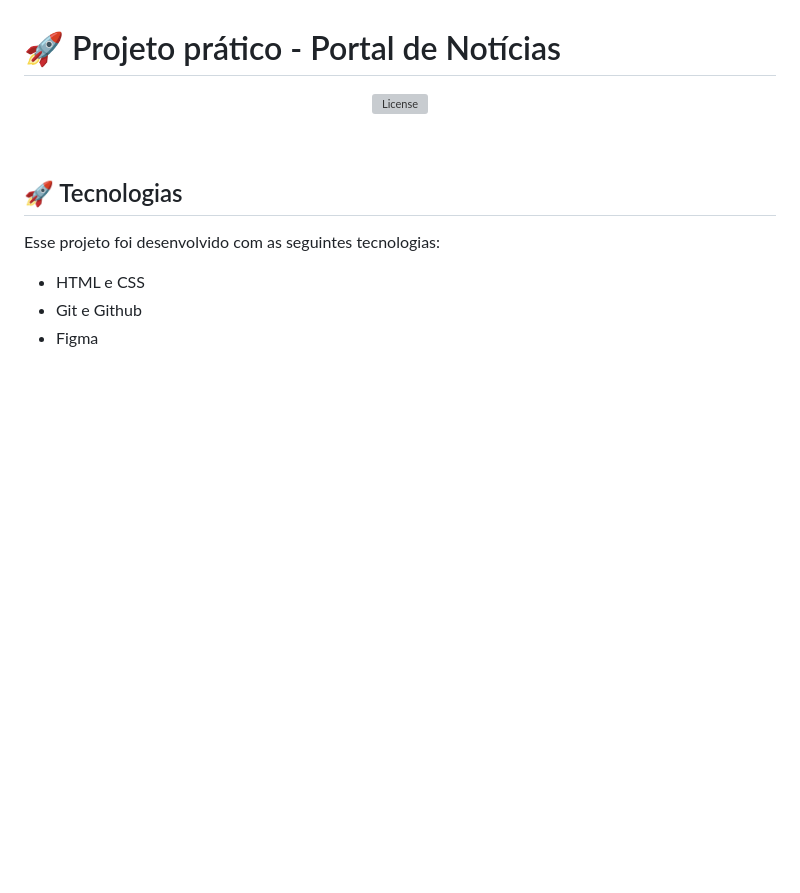
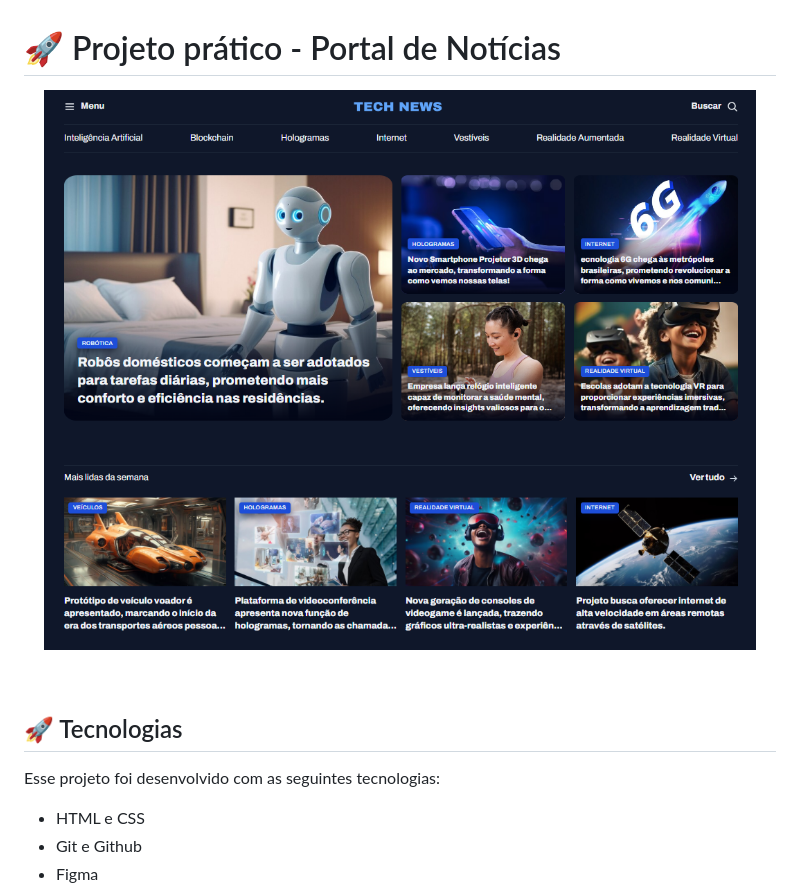
Before and after one commit to thiallymoura/news-portal---project, a Markdown page: README.md, the part around the change. Drawn GitHub-style; pictures changed too: assets/readme.png (added); blank space fills up the shorter version; grey boxes are pictures that could not be loaded.

```diff
--- a/README.md
+++ b/README.md
@@ -1,7 +1,7 @@
 <h1> 🚀 Projeto prático - Portal de Notícias </h1>
 
 <p align="center">
-  <img alt="License" src="">
+  <img alt="License" src="./assets/readme.png">
 </p>
 
 <br>
```
